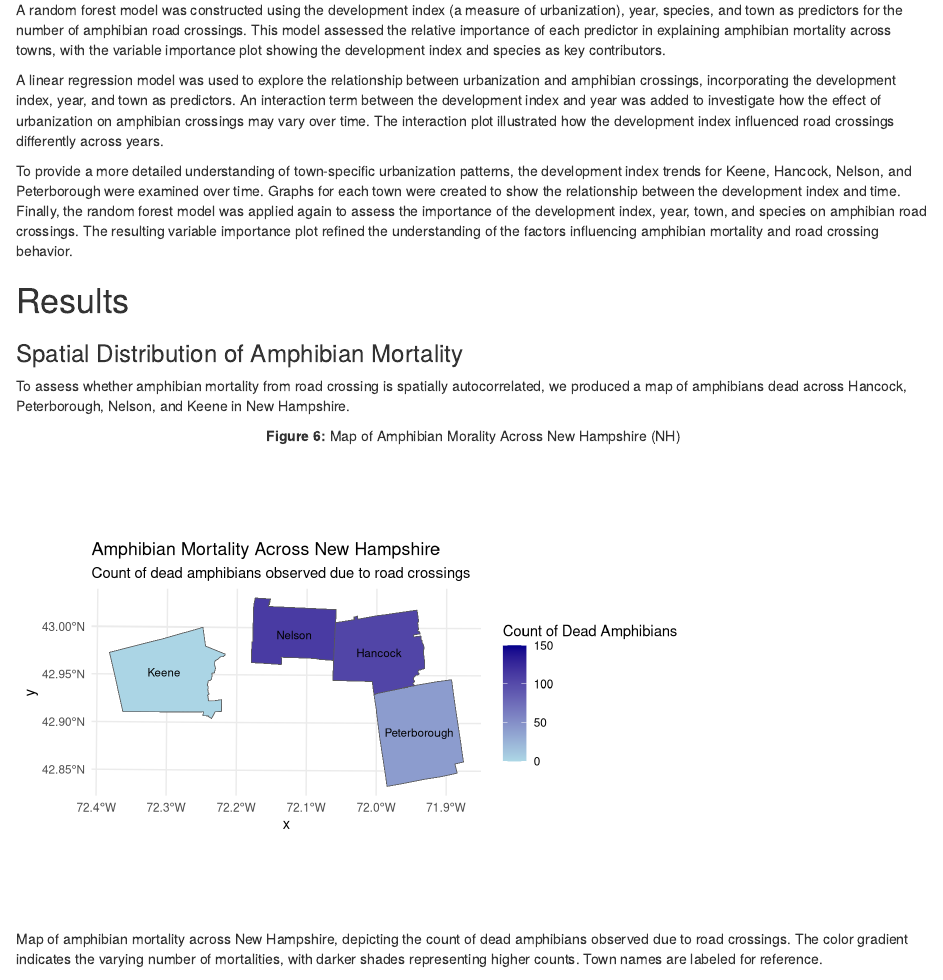
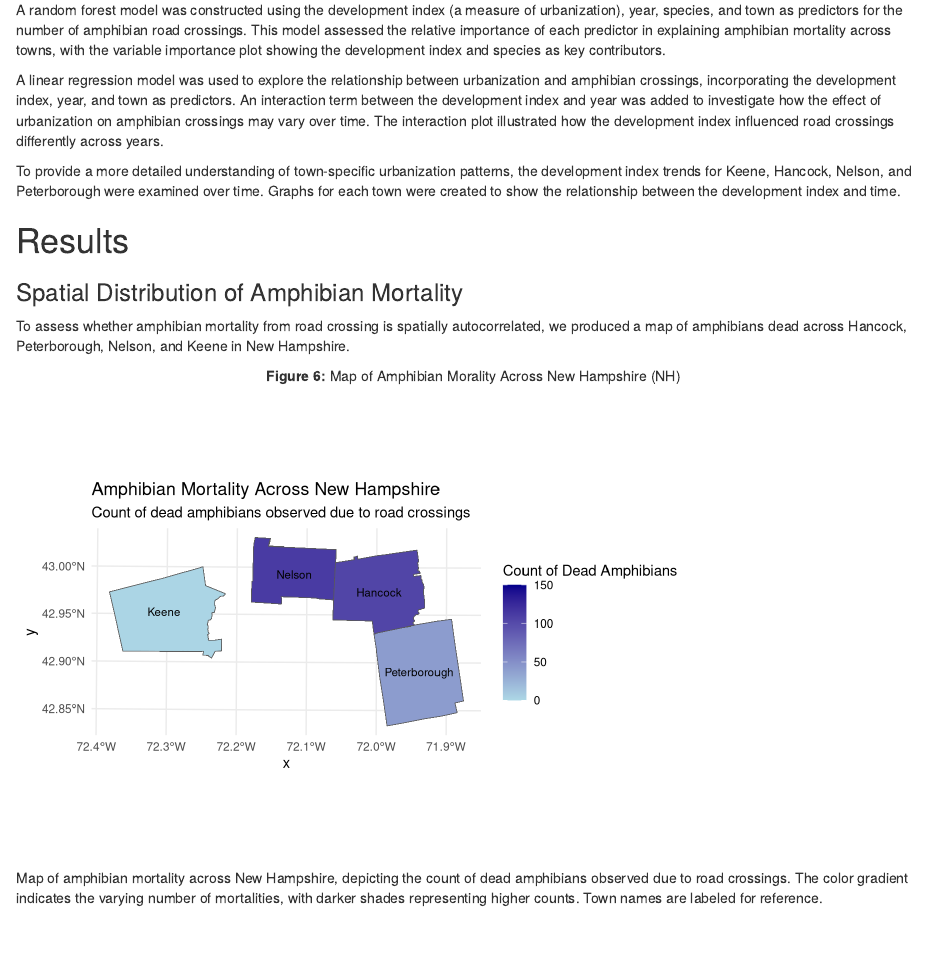
Before and after one commit to rkinggq/Final-Project, an R Markdown document (Team6Final.Rmd): the page in a window 1100 px wide, from 1490 px down. Rendered offline with R 4.5, knitr and Pandoc, with nearby package versions; some code elsewhere in the file could not run offline.

Commit message:
updated methods

````diff
--- a/Team6Final.Rmd
+++ b/Team6Final.Rmd
@@ -113,7 +113,7 @@ Land use data was processed by first listing all TIFF files in the "NLCD" direct
   A linear regression model was used to explore the relationship between urbanization and amphibian crossings, incorporating the development index, year, and town as predictors. An interaction term between the development index and year was added to investigate how the effect of urbanization on amphibian crossings may vary over time. The interaction plot illustrated how the development index influenced road crossings differently across years.
 
   To provide a more detailed understanding of town-specific urbanization patterns, the development index trends for Keene, Hancock, Nelson, and Peterborough were examined over time. Graphs for each town were created to show the relationship between the development index and time.
-Finally, the random forest model was applied again to assess the importance of the development index, year, town, and species on amphibian road crossings. The resulting variable importance plot refined the understanding of the factors influencing amphibian mortality and road crossing behavior.
+
 
 
 ```{r, load the data, warning=F, echo = F, message = F, include=F}
````
Also changed, not shown: Team6Final_files/figure-html/plot of NH-1.png (added).
